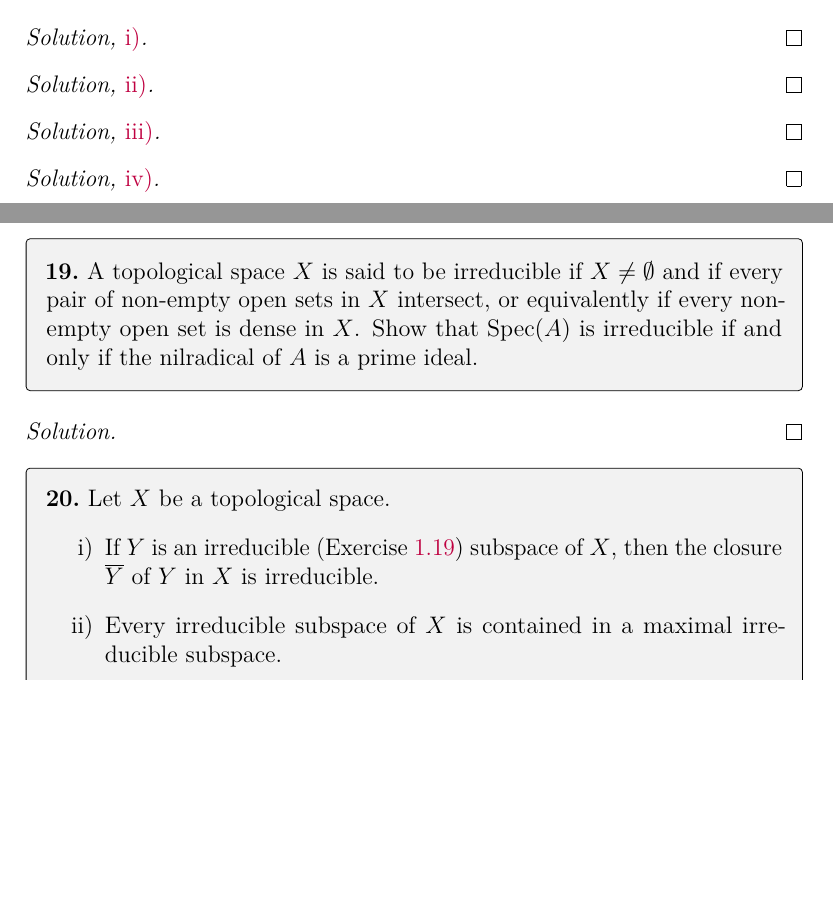
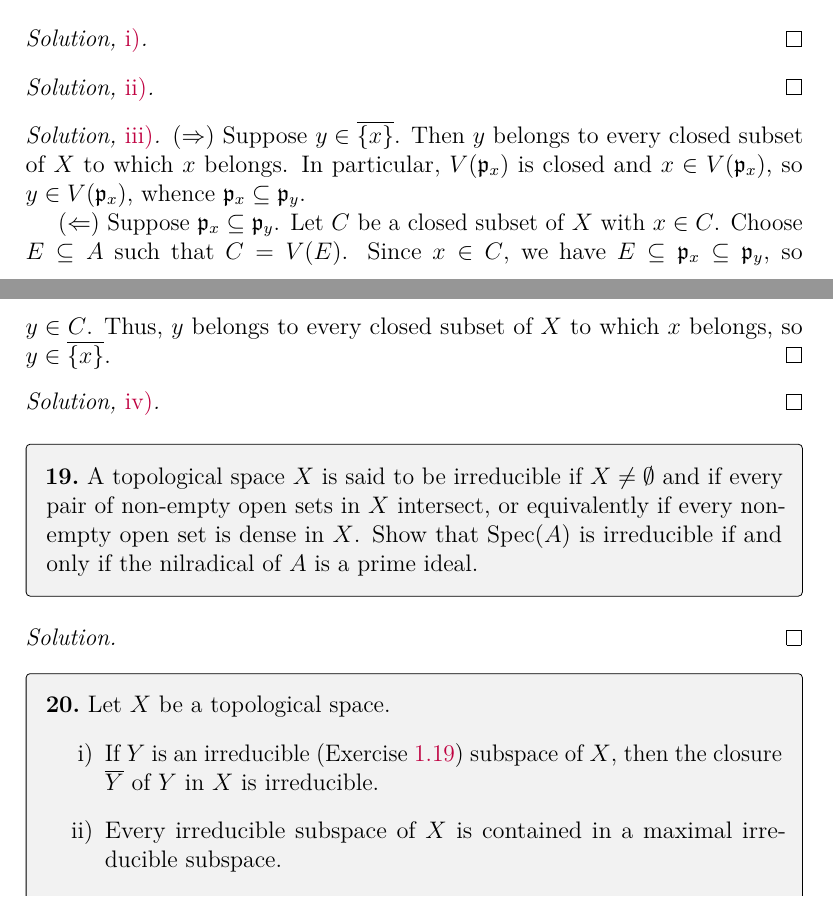
Before and after one commit to artemmavrin/atiyah-macdonald, a LaTeX document (solutions.tex, which reads chapters/01/exercises/18.tex): two parts of pages 20 and 21 of 26, joined at a grey line, cut so that both start at the same text, the shorter picture padded with empty space. Compiled offline with pdfLaTeX.

Commit message:
added 1.18.iii solution

```diff
--- a/chapters/01/exercises/18.tex
+++ b/chapters/01/exercises/18.tex
@@ -23,7 +23,17 @@ the set \(\{x\}\) is closed (we say that \(x\) is a ``closed point'') in \(\Spec
 \end{partsolution}
 
 \begin{partsolution}{iii}
+(\(\Rightarrow\))
+Suppose \(y \in \bar{\{x\}}\).
+Then \(y\) belongs to every closed subset of \(X\) to which \(x\) belongs.
+In particular, \(V(\mathfrak{p}_x)\) is closed and \(x \in V(\mathfrak{p}_x)\), so \(y \in V(\mathfrak{p}_x)\), whence \(\mathfrak{p}_x \subseteq \mathfrak{p}_y\).
 
+(\(\Leftarrow\))
+Suppose \(\mathfrak{p}_x \subseteq \mathfrak{p}_y\).
+Let \(C\) be a closed subset of \(X\) with \(x \in C\).
+Choose \(E \subseteq A\) such that \(C = V(E)\).
+Since \(x \in C\), we have \(E \subseteq \mathfrak{p}_x \subseteq \mathfrak{p}_y\), so \(y \in C\).
+Thus, \(y\) belongs to every closed subset of \(X\) to which \(x\) belongs, so \(y \in \bar{\{x\}}\).
 \end{partsolution}
 
 \begin{partsolution}{iv}
```
